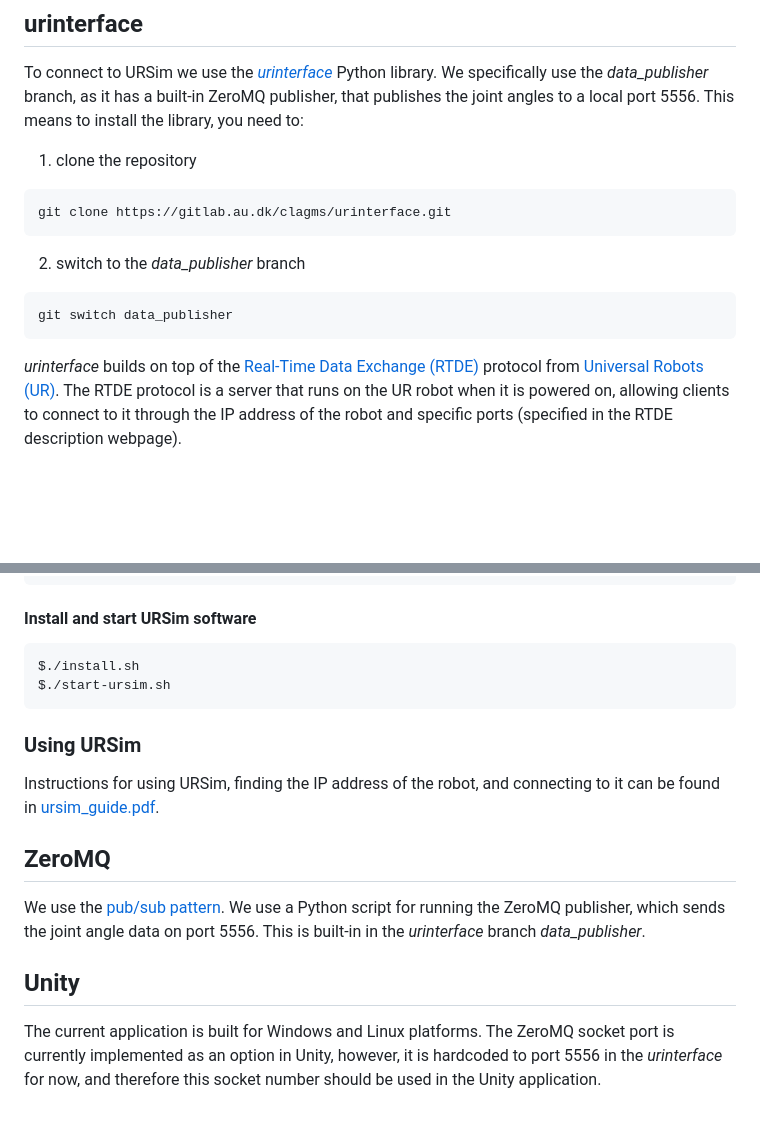
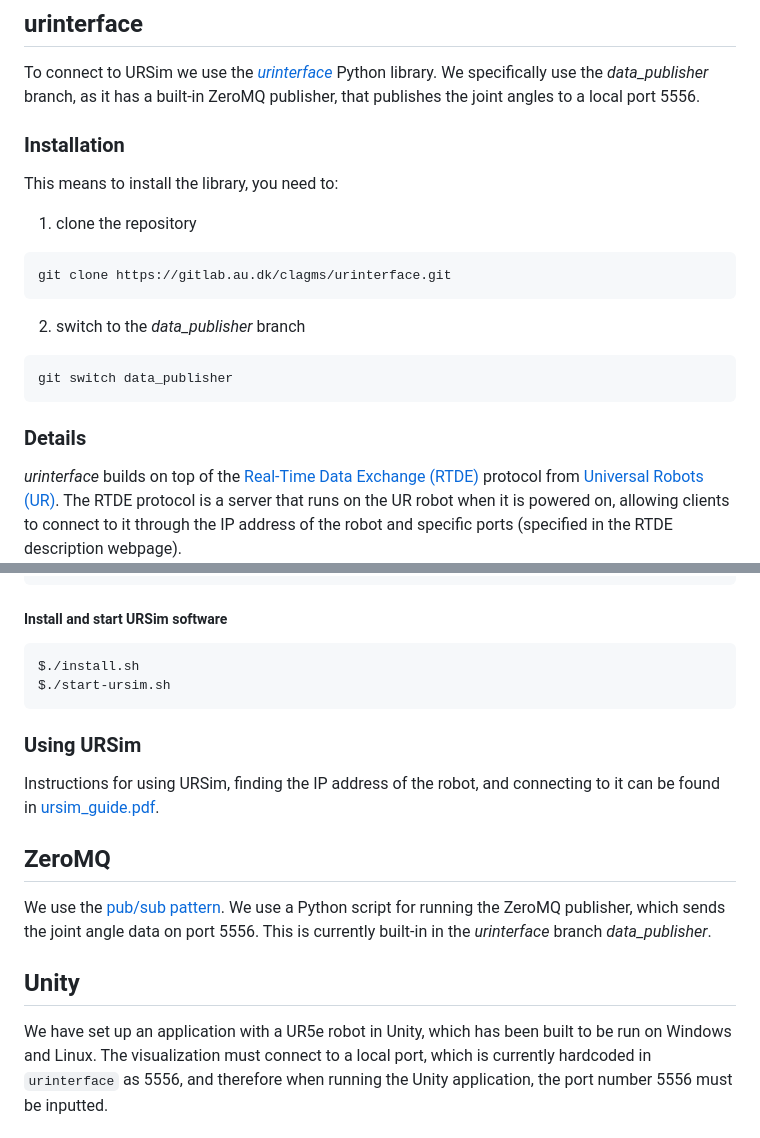
Before and after one commit to Daniella1/digital_shadow_ur, a Markdown page: README.md, 2 parts joined by grey strips. Drawn GitHub-style; blank space fills up the shorter version.

Commit message:
added more details to guide

`````diff
--- a/README.md
+++ b/README.md
@@ -14,6 +14,8 @@ Furthermore, an example of a DS made using these programs is illustrated on [you
 
 To connect to URSim we use the [_urinterface_](https://gitlab.au.dk/clagms/urinterface/-/tree/data_publisher?ref_type=heads) Python library.
 We specifically use the _data_publisher_ branch, as it has a built-in ZeroMQ publisher, that publishes the joint angles to a local port 5556.
+
+### Installation
 This means to install the library, you need to:
 
 1. clone the repository
@@ -25,6 +27,7 @@ git clone https://gitlab.au.dk/clagms/urinterface.git
 git switch data_publisher
 ```
 
+### Details
 _urinterface_ builds on top of the [Real-Time Data Exchange (RTDE)](https://www.universal-robots.com/articles/ur/interface-communication/real-time-data-exchange-rtde-guide/) protocol from [Universal Robots (UR)](https://www.universal-robots.com/).
 The RTDE protocol is a server that runs on the UR robot when it is powered on, allowing clients to connect to it through the IP address of the robot and specific ports (specified in the RTDE description webpage).
 
@@ -147,7 +151,7 @@ $cd ursim-5.5.1.82186
 > pkexec bash -c "apt-get -y install lib32gcc1 lib32stdc++6 libc6-i386 $commonDependencies && (echo '$packages' | xargs dpkg -i --force-overwrite)" 88 bash -c "sudo apt-get -y install lib32gcc1 lib32stdc++6 libc6-i386 $commonDependencies && (echo '$packages' | xargs sudo dpkg -i --force-overwrite)"
 ````
 
-#### Install and start URSim software
+##### Install and start URSim software
 ```cmd
 $./install.sh
 $./start-ursim.sh
@@ -161,9 +165,9 @@ Instructions for using URSim, finding the IP address of the robot, and connectin
 ## ZeroMQ
 
 We use the [pub/sub pattern](https://learning-0mq-with-pyzmq.readthedocs.io/en/latest/pyzmq/patterns/pubsub.html).
-We use a Python script for running the ZeroMQ publisher, which sends the joint angle data on port 5556. This is built-in in the _urinterface_ branch _data_publisher_.
+We use a Python script for running the ZeroMQ publisher, which sends the joint angle data on port 5556. This is currently built-in in the _urinterface_ branch _data_publisher_.
 
 ## Unity
-The current application is built for Windows and Linux platforms.
-The ZeroMQ socket port is currently implemented as an option in Unity, however, it is hardcoded to port 5556 in the _urinterface_ for now, and therefore this socket number should be used in the Unity application.
+We have set up an application with a UR5e robot in Unity, which has been built to be run on Windows and Linux.
+The visualization must connect to a local port, which is currently hardcoded in `urinterface` as 5556, and therefore when running the Unity application, the port number 5556 must be inputted.
 
`````
Also changed, not shown: other parts of README.md (+19 -17 lines).
